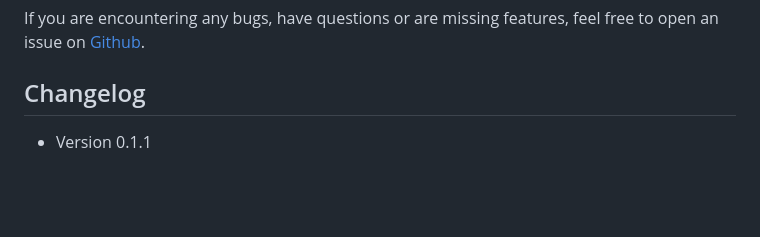
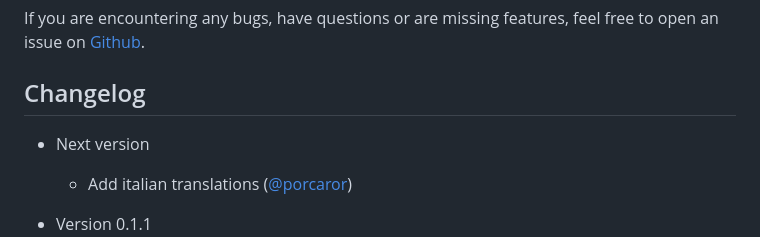
Before and after one commit to Marmare314/lemmify, a Markdown page: README.md, the part around the change. Drawn GitHub-style; blank space fills up the shorter version.

```diff
--- a/README.md
+++ b/README.md
@@ -276,6 +276,9 @@ are missing features, feel free to open an issue on
 
 ## Changelog
 
+- Next version
+  - Add italian translations ([@porcaror](https://github.com/porcaror))
+
 - Version 0.1.1
   - Add dutch translations ([@BroodjeKroepoek](https://github.com/BroodjeKroepoek))
   - Add french translations ([@MDLC01](https://github.com/MDLC01))
```
